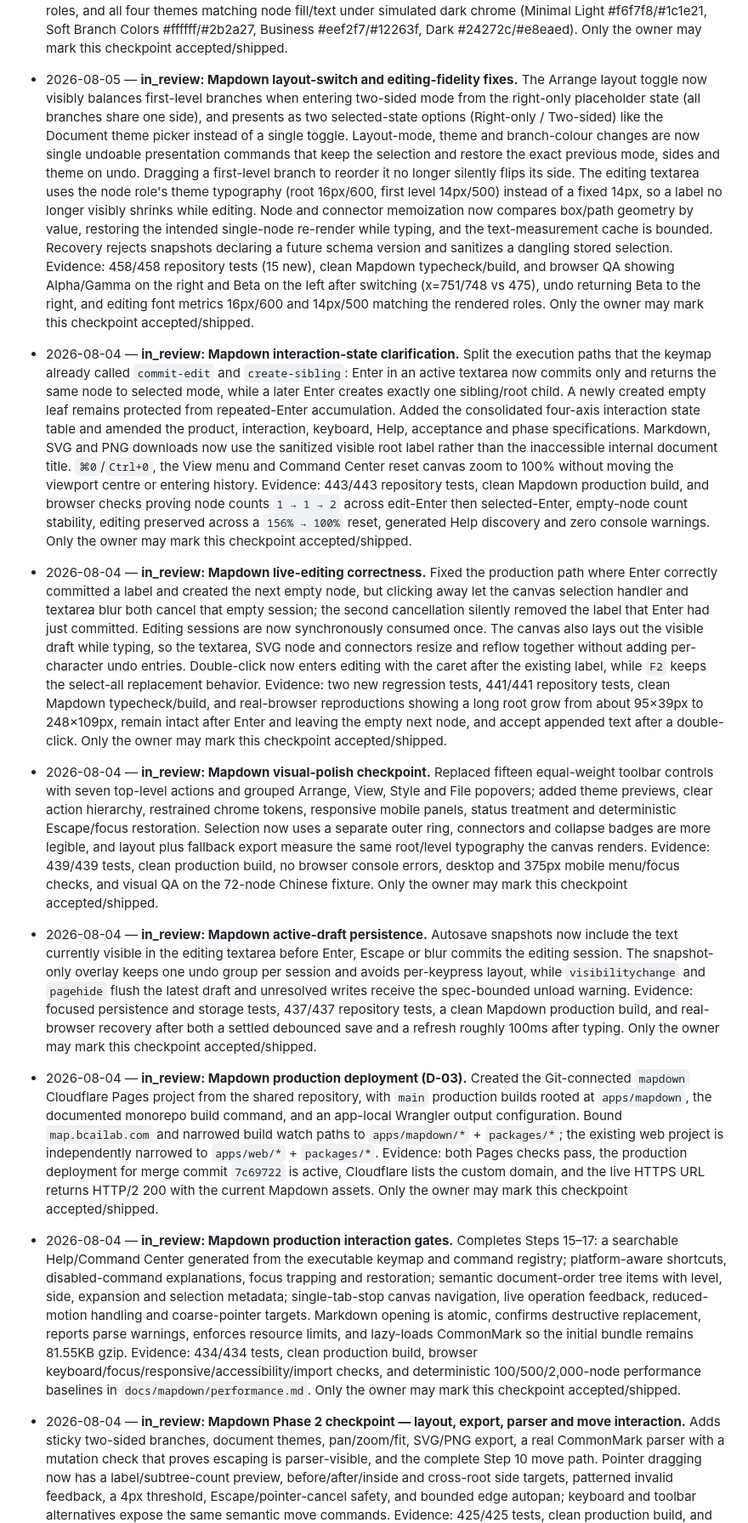
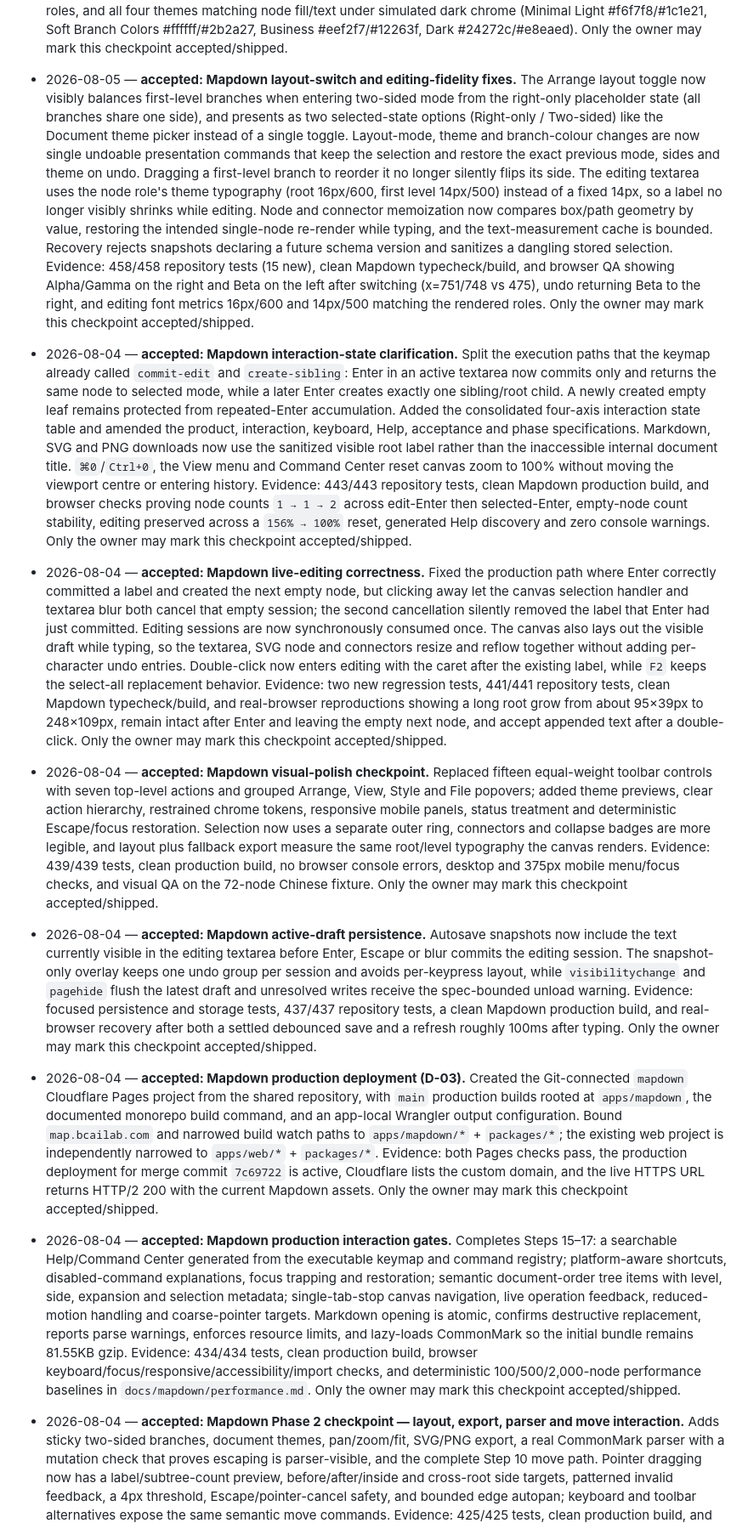
Before and after one commit to zxsun2022/bcailab, a Markdown page: docs/changelog.md, the part around one of its changes. Shown at 85% size. Rendered like a GitHub page.

```diff
--- a/docs/changelog.md
+++ b/docs/changelog.md
@@ -397,7 +407,7 @@ make the final transition; see `AGENTS.md`.
   #f6f7f8/#1c1e21, Soft Branch Colors #ffffff/#2b2a27, Business #eef2f7/#12263f, Dark
   #24272c/#e8eaed). Only the owner may mark this checkpoint accepted/shipped.
 
-- 2026-08-05 — **in_review: Mapdown layout-switch and editing-fidelity fixes.** The Arrange
+- 2026-08-05 — **accepted: Mapdown layout-switch and editing-fidelity fixes.** The Arrange
   layout toggle now visibly balances first-level branches when entering two-sided mode from
   the right-only placeholder state (all branches share one side), and presents as two
   selected-state options (Right-only / Two-sided) like the Document theme picker instead of a
@@ -415,7 +425,7 @@ make the final transition; see `AGENTS.md`.
   14px/500 matching the rendered roles. Only the owner may mark this checkpoint
   accepted/shipped.
 
-- 2026-08-04 — **in_review: Mapdown interaction-state clarification.** Split the execution
+- 2026-08-04 — **accepted: Mapdown interaction-state clarification.** Split the execution
   paths that the keymap already called `commit-edit` and `create-sibling`: Enter in an active
   textarea now commits only and returns the same node to selected mode, while a later Enter
   creates exactly one sibling/root child. A newly created empty leaf remains protected from
@@ -429,7 +439,7 @@ make the final transition; see `AGENTS.md`.
   preserved across a `156% → 100%` reset, generated Help discovery and zero console warnings.
   Only the owner may mark this checkpoint accepted/shipped.
 
-- 2026-08-04 — **in_review: Mapdown live-editing correctness.** Fixed the production path where
+- 2026-08-04 — **accepted: Mapdown live-editing correctness.** Fixed the production path where
   Enter correctly committed a label and created the next empty node, but clicking away let the
   canvas selection handler and textarea blur both cancel that empty session; the second
   cancellation silently removed the label that Enter had just committed. Editing sessions are
@@ -442,7 +452,7 @@ make the final transition; see `AGENTS.md`.
   next node, and accept appended text after a double-click. Only the owner may mark this
   checkpoint accepted/shipped.
 
-- 2026-08-04 — **in_review: Mapdown visual-polish checkpoint.** Replaced fifteen equal-weight
+- 2026-08-04 — **accepted: Mapdown visual-polish checkpoint.** Replaced fifteen equal-weight
   toolbar controls with seven top-level actions and grouped Arrange, View, Style and File
   popovers; added theme previews, clear action hierarchy, restrained chrome tokens, responsive
   mobile panels, status treatment and deterministic Escape/focus restoration. Selection now
@@ -452,7 +462,7 @@ make the final transition; see `AGENTS.md`.
   checks, and visual QA on the 72-node Chinese fixture. Only the owner may mark this checkpoint
   accepted/shipped.
 
-- 2026-08-04 — **in_review: Mapdown active-draft persistence.** Autosave snapshots now include
+- 2026-08-04 — **accepted: Mapdown active-draft persistence.** Autosave snapshots now include
   the text currently visible in the editing textarea before Enter, Escape or blur commits the
   editing session. The snapshot-only overlay keeps one undo group per session and avoids
   per-keypress layout, while `visibilitychange` and `pagehide` flush the latest draft and
@@ -461,7 +471,7 @@ make the final transition; see `AGENTS.md`.
   recovery after both a settled debounced save and a refresh roughly 100ms after typing. Only
   the owner may mark this checkpoint accepted/shipped.
 
-- 2026-08-04 — **in_review: Mapdown production deployment (D-03).** Created the
+- 2026-08-04 — **accepted: Mapdown production deployment (D-03).** Created the
   Git-connected `mapdown` Cloudflare Pages project from the shared repository, with `main`
   production builds rooted at `apps/mapdown`, the documented monorepo build command, and an
   app-local Wrangler output configuration. Bound `map.bcailab.com` and narrowed build watch
@@ -471,7 +481,7 @@ make the final transition; see `AGENTS.md`.
   URL returns HTTP/2 200 with the current Mapdown assets. Only the owner may mark this
   checkpoint accepted/shipped.
 
-- 2026-08-04 — **in_review: Mapdown production interaction gates.** Completes Steps 15–17:
+- 2026-08-04 — **accepted: Mapdown production interaction gates.** Completes Steps 15–17:
   a searchable Help/Command Center generated from the executable keymap and command registry;
   platform-aware shortcuts, disabled-command explanations, focus trapping and restoration;
   semantic document-order tree items with level, side, expansion and selection metadata;
@@ -483,7 +493,7 @@ make the final transition; see `AGENTS.md`.
   performance baselines in `docs/mapdown/performance.md`. Only the owner may mark this
   checkpoint accepted/shipped.
 
-- 2026-08-04 — **in_review: Mapdown Phase 2 checkpoint — layout, export, parser and move
+- 2026-08-04 — **accepted: Mapdown Phase 2 checkpoint — layout, export, parser and move
   interaction.** Adds sticky two-sided branches, document themes, pan/zoom/fit, SVG/PNG export,
   a real CommonMark parser with a mutation check that proves escaping is parser-visible, and
   the complete Step 10 move path. Pointer dragging now has a label/subtree-count preview,
```
Also changed, not shown: other parts of docs/changelog.md (+28 -18 lines), docs/roadmap.md (+11 -11 lines).
